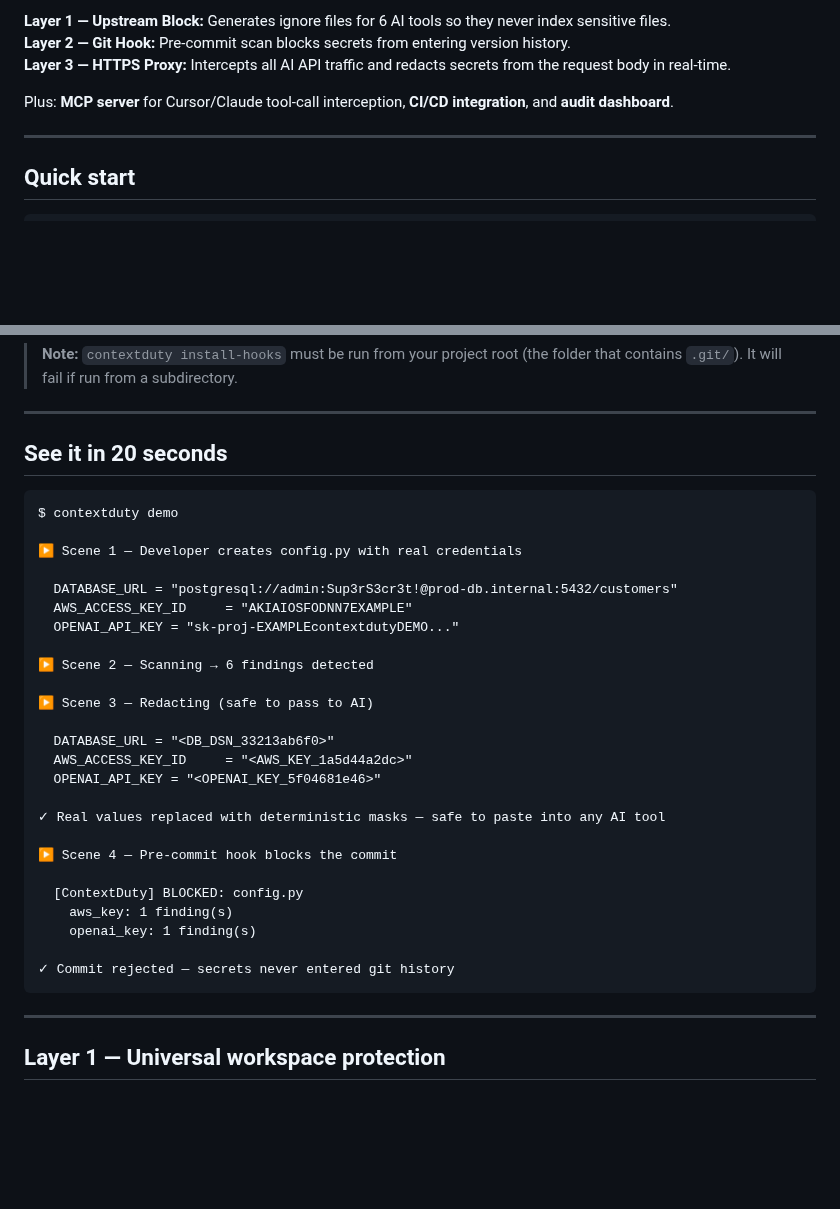
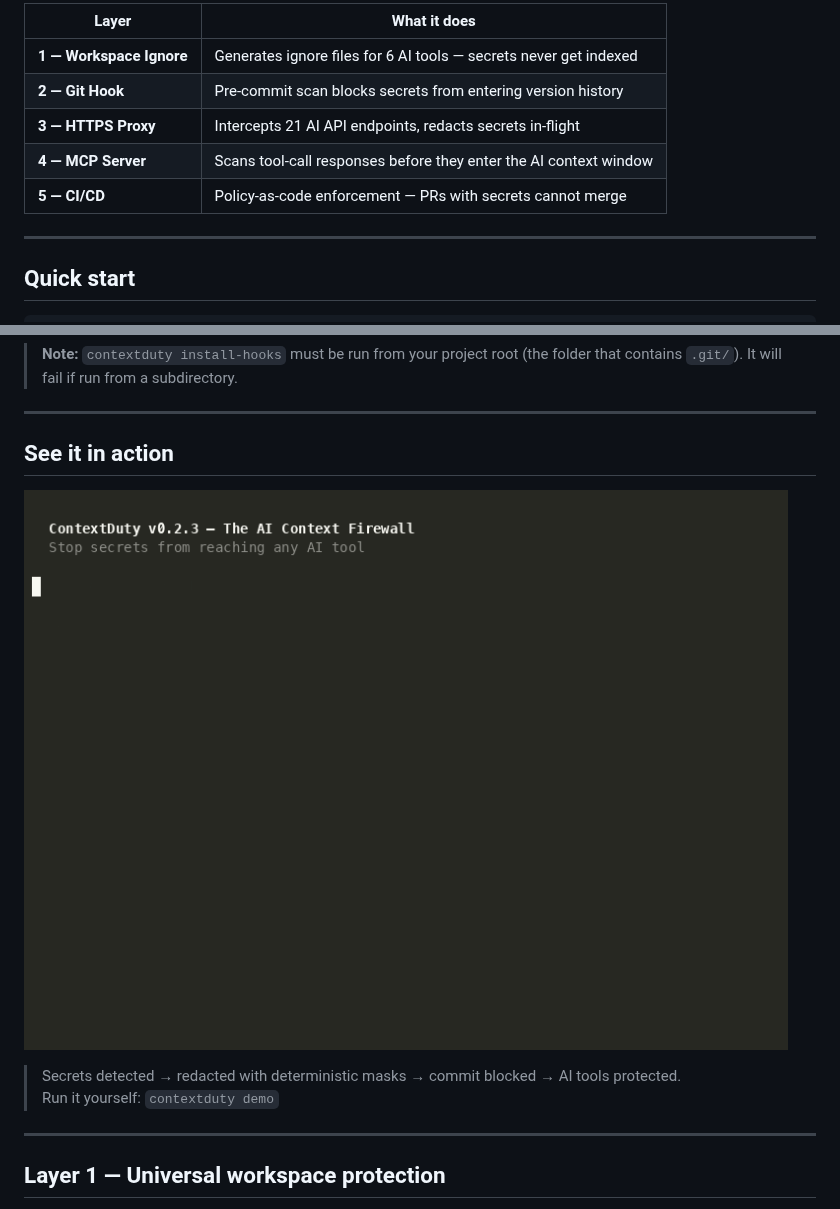
Before and after one commit to SHUBHAGYTA24/contextduty, a Markdown page: README.md, 2 parts joined by grey strips. Drawn GitHub-style; pictures changed too: demo/contextduty-demo.gif (added); blank space fills up the shorter version.

````diff
--- a/README.md
+++ b/README.md
@@ -58,10 +57,12 @@ contextduty proxy start    # intercepts HTTPS traffic to 21 AI APIs
 ```
 
-**Layer 1 — Upstream Block:** Generates ignore files for 6 AI tools so they never index sensitive files.
-**Layer 2 — Git Hook:** Pre-commit scan blocks secrets from entering version history.
-**Layer 3 — HTTPS Proxy:** Intercepts all AI API traffic and redacts secrets from the request body in real-time.
-
-Plus: **MCP server** for Cursor/Claude tool-call interception, **CI/CD integration**, and **audit dashboard**.
+| Layer | What it does |
+|---|---|
+| **1 — Workspace Ignore** | Generates ignore files for 6 AI tools — secrets never get indexed |
+| **2 — Git Hook** | Pre-commit scan blocks secrets from entering version history |
+| **3 — HTTPS Proxy** | Intercepts 21 AI API endpoints, redacts secrets in-flight |
+| **4 — MCP Server** | Scans tool-call responses before they enter the AI context window |
+| **5 — CI/CD** | Policy-as-code enforcement — PRs with secrets cannot merge |
 
 ---
 
@@ -96,35 +97,12 @@ contextduty proxy start          # start intercepting
 
 ---
 
-## See it in 20 seconds
+## See it in action
 
-```
-$ contextduty demo
+![ContextDuty demo — scan, redact, protect, block](demo/contextduty-demo.gif)
 
-▶ Scene 1 — Developer creates config.py with real credentials
-
-  DATABASE_URL = "postgresql://admin:Sup3rS3cr3t!@prod-db.internal:5432/customers"
-  AWS_ACCESS_KEY_ID     = "AKIAIOSFODNN7EXAMPLE"
-  OPENAI_API_KEY = "sk-proj-EXAMPLEcontextdutyDEMO..."
-
-▶ Scene 2 — Scanning → 6 findings detected
-
-▶ Scene 3 — Redacting (safe to pass to AI)
-
-  DATABASE_URL = "<DB_DSN_33213ab6f0>"
-  AWS_ACCESS_KEY_ID     = "<AWS_KEY_1a5d44a2dc>"
-  OPENAI_API_KEY = "<OPENAI_KEY_5f04681e46>"
-
-✓ Real values replaced with deterministic masks — safe to paste into any AI tool
-
-▶ Scene 4 — Pre-commit hook blocks the commit
-
-  [ContextDuty] BLOCKED: config.py
-    aws_key: 1 finding(s)
-    openai_key: 1 finding(s)
-
-✓ Commit rejected — secrets never entered git history
-```
+> Secrets detected → redacted with deterministic masks → commit blocked → AI tools protected.
+> Run it yourself: `contextduty demo`
 
 ---
 
````
Also changed, not shown: other parts of README.md (+27 -28 lines).
